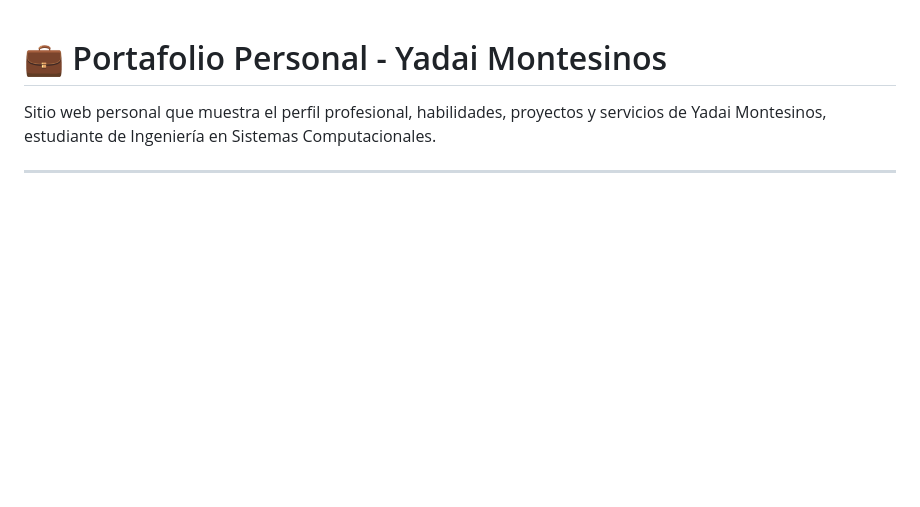
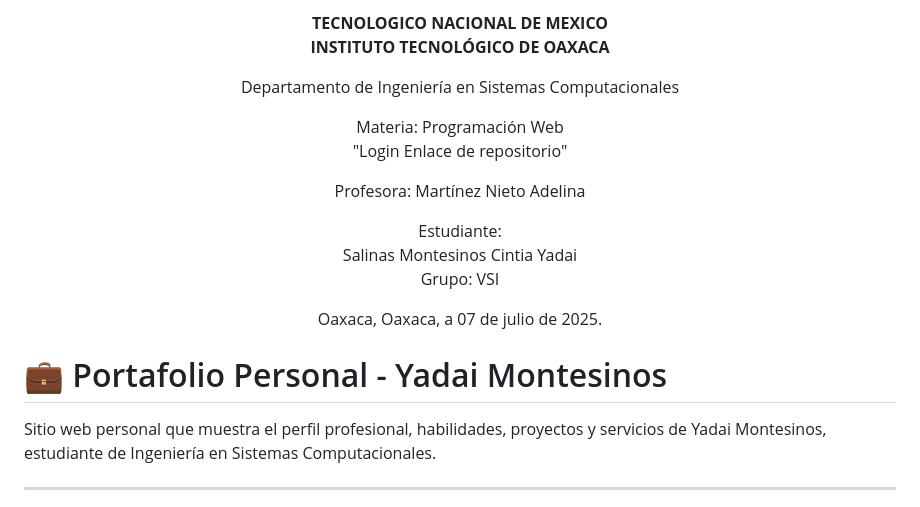
Before and after one commit to YADAI26/Portafolio.js, a Markdown page: README.md, the part around the change printed below. Drawn GitHub-style; blank space fills up the shorter version.

```diff
--- a/README.md
+++ b/README.md
@@ -1,3 +1,24 @@
+<div align="center">
+
+**TECNOLOGICO NACIONAL DE MEXICO**
+**INSTITUTO TECNOLÓGICO DE OAXACA**
+
+Departamento de Ingeniería en Sistemas Computacionales
+
+Materia: Programación Web
+"Login Enlace de repositorio"
+
+Profesora: Martínez Nieto Adelina
+
+Estudiante:
+Salinas Montesinos Cintia Yadai
+Grupo: VSI
+
+Oaxaca, Oaxaca, a 07 de julio de 2025.
+
+</div>
+
+
 # 💼 Portafolio Personal - Yadai Montesinos
 
 Sitio web personal que muestra el perfil profesional, habilidades, proyectos y servicios de Yadai Montesinos, estudiante de Ingeniería en Sistemas Computacionales.
```
Also changed, not shown: other parts of README.md (+7 -1 lines).
